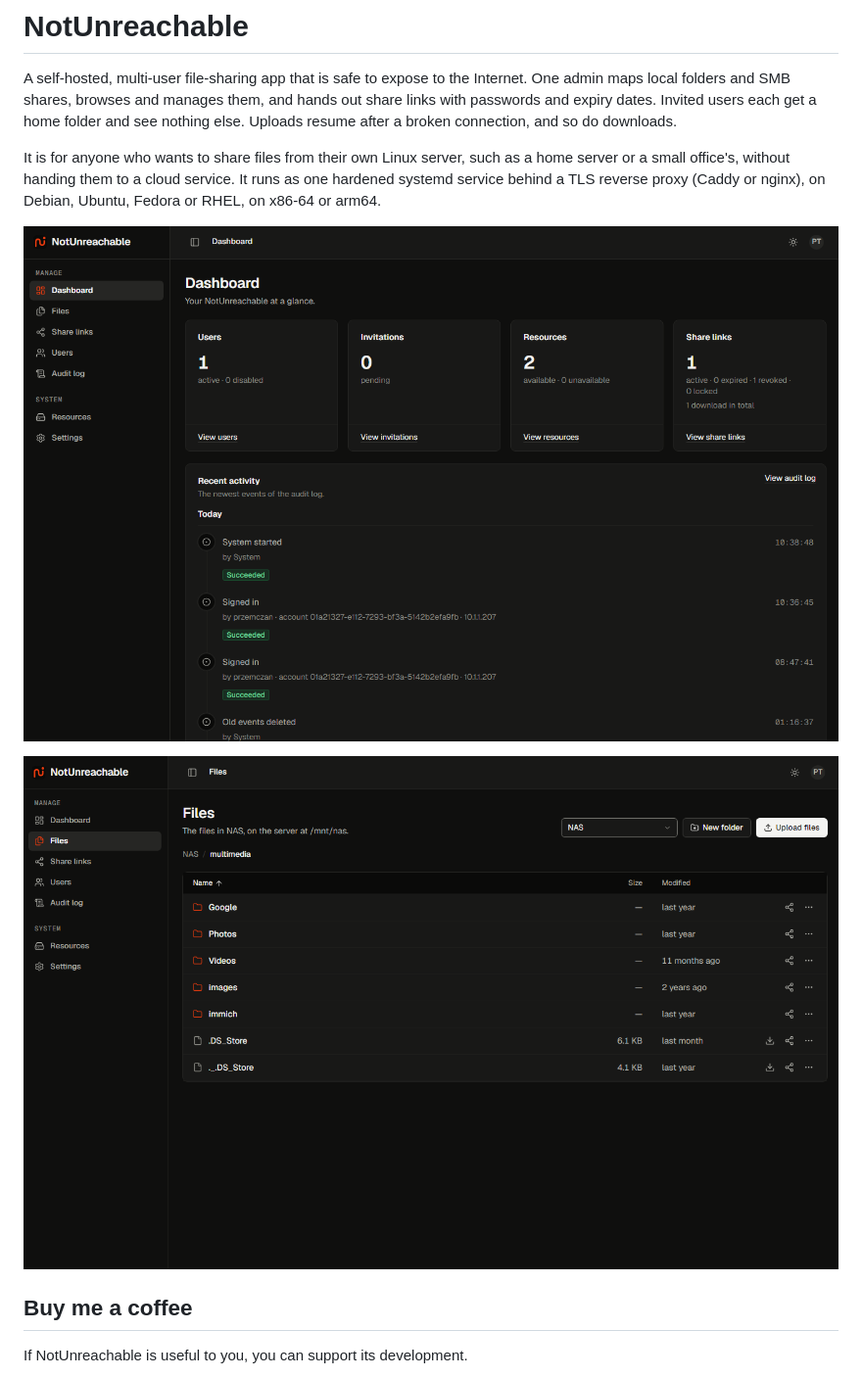
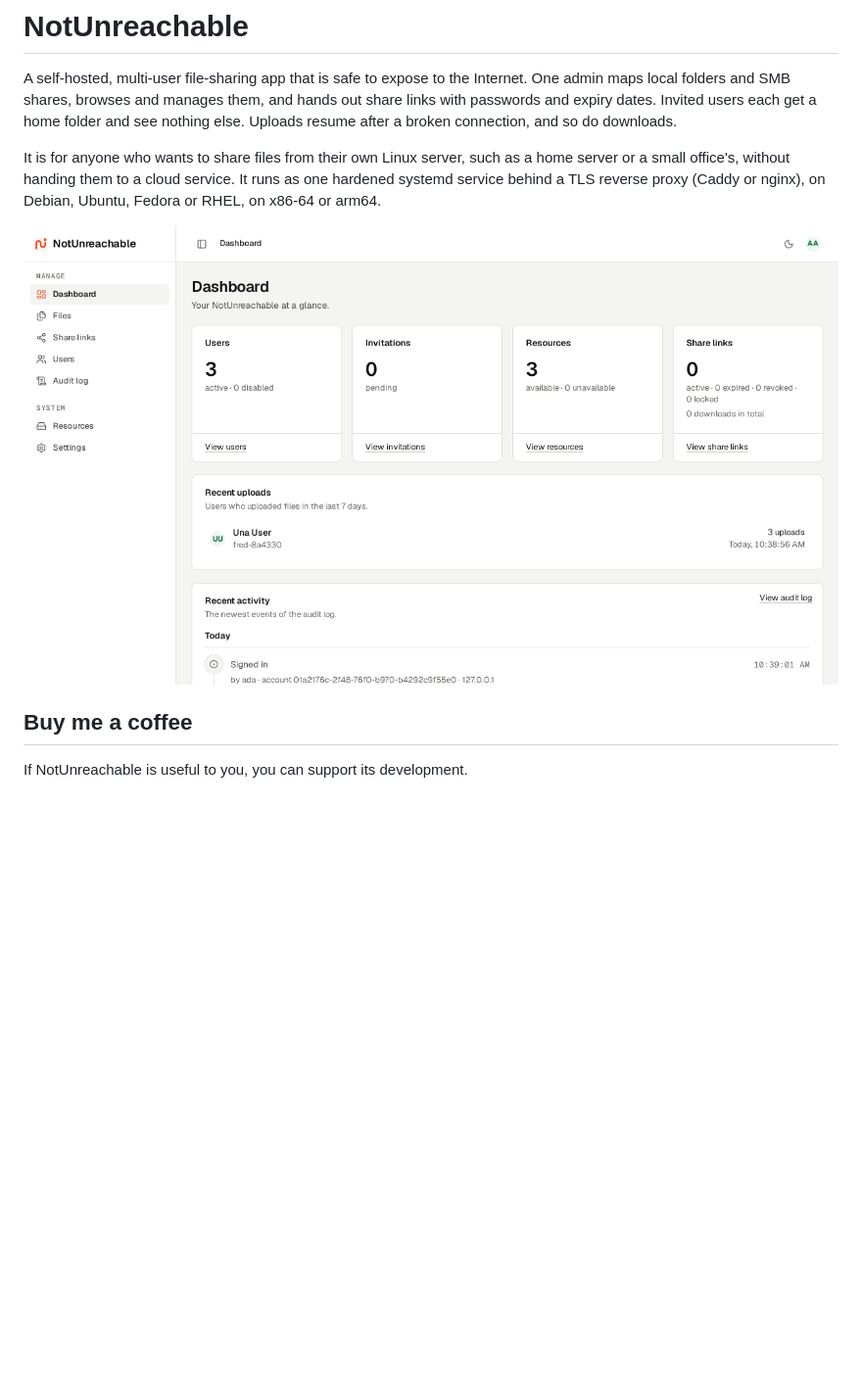
Before and after one commit to przemczan/not-unreachable, a Markdown page: README.md, the part around the change. Shown at 98% size. Drawn GitHub-style; pictures changed too: docs/screenshots/screenshot1.png, docs/screenshots/screenshot2.png (deleted); blank space fills up the shorter version.

Commit message:
screenshot update

```diff
--- a/README.md
+++ b/README.md
@@ -12,8 +12,6 @@ runs as one hardened systemd service behind a TLS reverse proxy (Caddy or
 nginx), on Debian, Ubuntu, Fedora or RHEL, on x86-64 or arm64.
 
 ![The Files page, listing the folders of a resource](docs/screenshots/screenshot1.png)
-
-![The dialog for creating a share link, with who can open it, a password and an expiry date](docs/screenshots/screenshot2.png)
 
 ## Buy me a coffee
 
```
